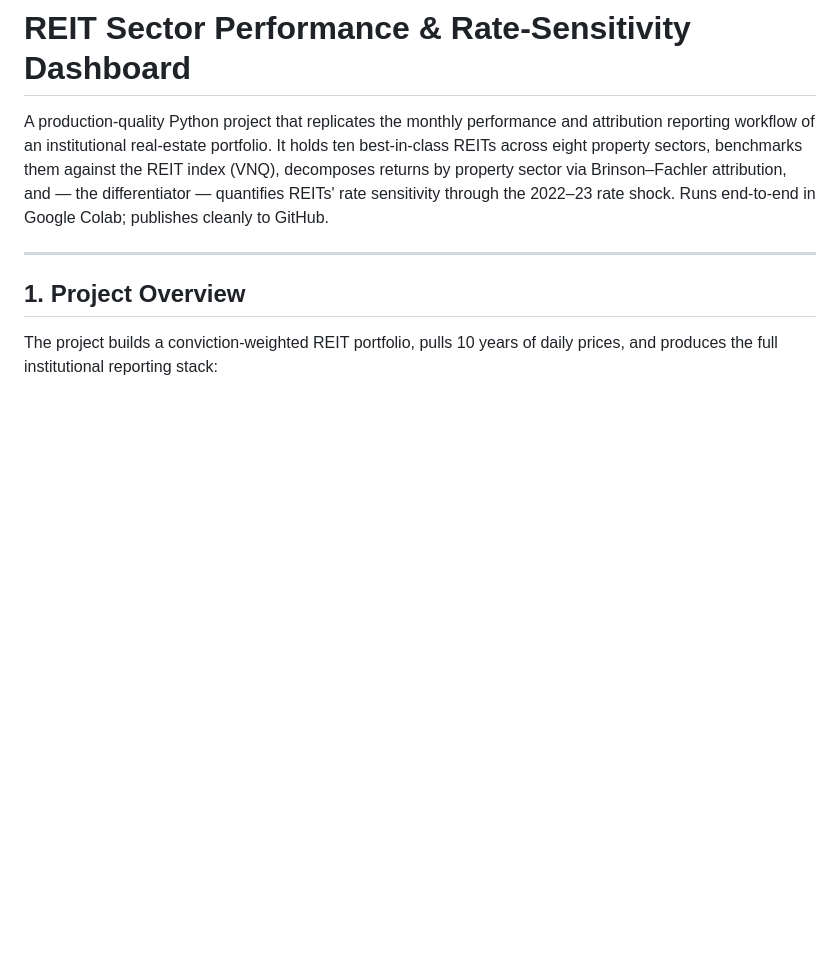
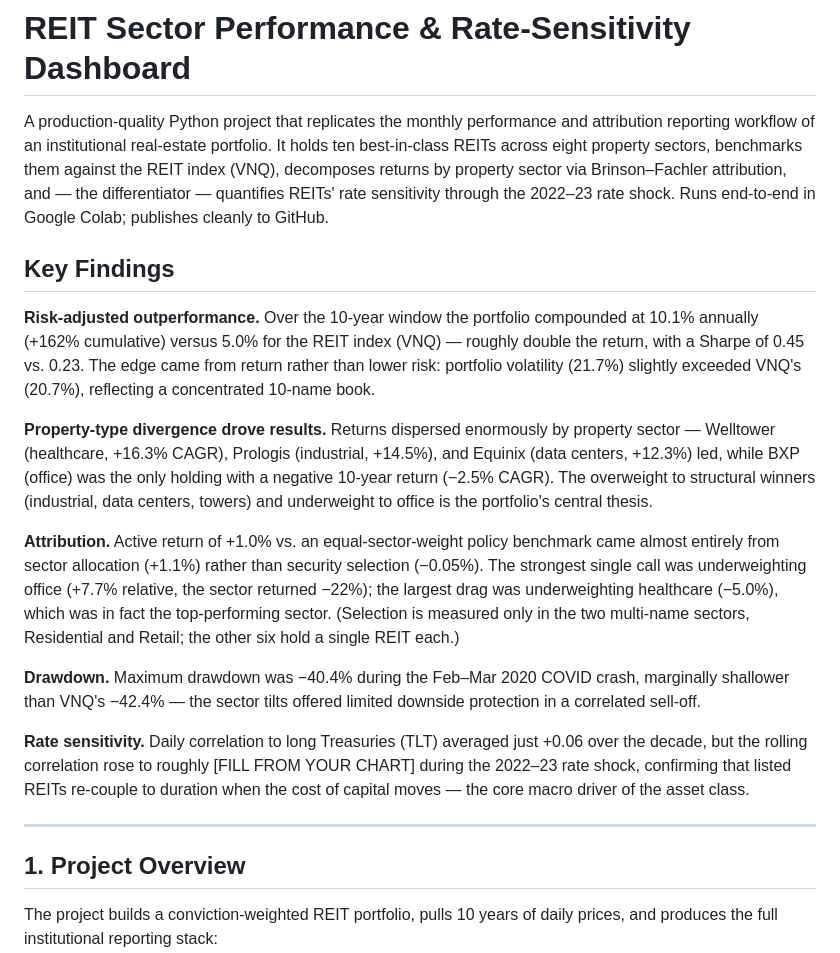
Before and after one commit to lam36211-bit/reit-sector-attribution-dashboard, a Markdown page: README.md, the part around the change. GitHub-like rendering; blank space fills up the shorter version.

```diff
--- a/README.md
+++ b/README.md
@@ -1,6 +1,36 @@
 # REIT Sector Performance & Rate-Sensitivity Dashboard
 
 A production-quality Python project that replicates the monthly performance and attribution reporting workflow of an institutional real-estate portfolio. It holds ten best-in-class REITs across eight property sectors, benchmarks them against the REIT index (VNQ), decomposes returns by property sector via Brinson–Fachler attribution, and — the differentiator — quantifies REITs' rate sensitivity through the 2022–23 rate shock. Runs end-to-end in Google Colab; publishes cleanly to GitHub.
+
+## Key Findings
+
+**Risk-adjusted outperformance.** Over the 10-year window the portfolio compounded at
+10.1% annually (+162% cumulative) versus 5.0% for the REIT index (VNQ) — roughly double
+the return, with a Sharpe of 0.45 vs. 0.23. The edge came from return rather than lower
+risk: portfolio volatility (21.7%) slightly exceeded VNQ's (20.7%), reflecting a
+concentrated 10-name book.
+
+**Property-type divergence drove results.** Returns dispersed enormously by property
+sector — Welltower (healthcare, +16.3% CAGR), Prologis (industrial, +14.5%), and Equinix
+(data centers, +12.3%) led, while BXP (office) was the only holding with a negative
+10-year return (−2.5% CAGR). The overweight to structural winners (industrial, data
+centers, towers) and underweight to office is the portfolio's central thesis.
+
+**Attribution.** Active return of +1.0% vs. an equal-sector-weight policy benchmark came
+almost entirely from sector allocation (+1.1%) rather than security selection (−0.05%).
+The strongest single call was underweighting office (+7.7% relative, the sector returned
+−22%); the largest drag was underweighting healthcare (−5.0%), which was in fact the
+top-performing sector. (Selection is measured only in the two multi-name sectors,
+Residential and Retail; the other six hold a single REIT each.)
+
+**Drawdown.** Maximum drawdown was −40.4% during the Feb–Mar 2020 COVID crash, marginally
+shallower than VNQ's −42.4% — the sector tilts offered limited downside protection in a
+correlated sell-off.
+
+**Rate sensitivity.** Daily correlation to long Treasuries (TLT) averaged just +0.06 over
+the decade, but the rolling correlation rose to roughly [FILL FROM YOUR CHART] during the
+2022–23 rate shock, confirming that listed REITs re-couple to duration when the cost of
+capital moves — the core macro driver of the asset class.
 
 ---
 
```
